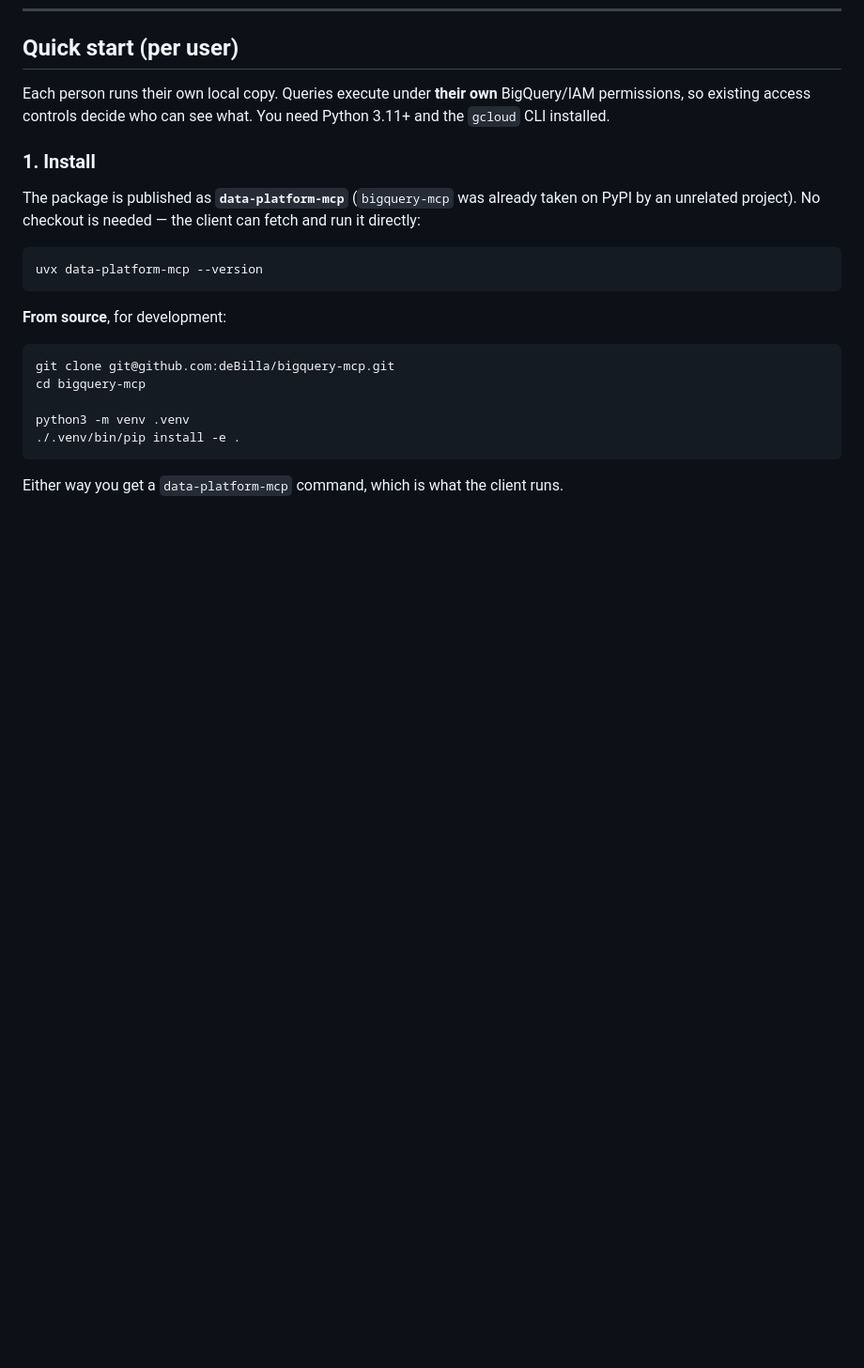
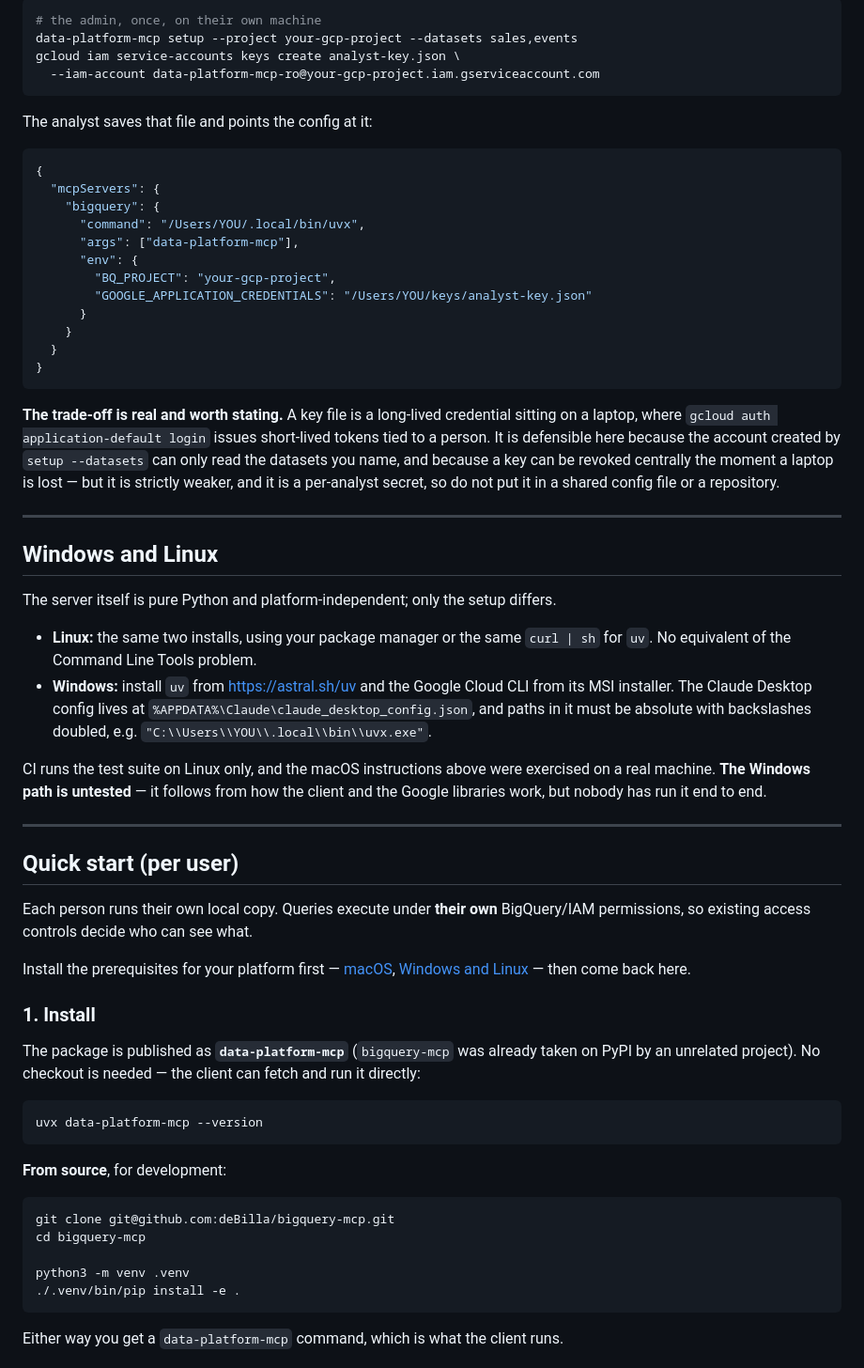
Before and after one commit to deBilla/bigquery-mcp, a Markdown page: README.md, the part around one of its changes. Shown at 94% size. GitHub-like rendering; blank space fills up the shorter version.

````diff
--- a/README.md
+++ b/README.md
@@ -99,8 +177,64 @@ process and becomes a grant Google enforces.
+```bash
+# the admin, once, on their own machine
+data-platform-mcp setup --project your-gcp-project --datasets sales,events
+gcloud iam service-accounts keys create analyst-key.json \
+  --iam-account data-platform-mcp-ro@your-gcp-project.iam.gserviceaccount.com
+```
+
+The analyst saves that file and points the config at it:
+
+```json
+{
+  "mcpServers": {
+    "bigquery": {
+      "command": "/Users/YOU/.local/bin/uvx",
+      "args": ["data-platform-mcp"],
+      "env": {
+        "BQ_PROJECT": "your-gcp-project",
+        "GOOGLE_APPLICATION_CREDENTIALS": "/Users/YOU/keys/analyst-key.json"
+      }
+    }
+  }
+}
+```
+
+**The trade-off is real and worth stating.** A key file is a long-lived
+credential sitting on a laptop, where `gcloud auth application-default login`
+issues short-lived tokens tied to a person. It is defensible here because the
+account created by `setup --datasets` can only read the datasets you name, and
+because a key can be revoked centrally the moment a laptop is lost — but it is
+strictly weaker, and it is a per-analyst secret, so do not put it in a shared
+config file or a repository.
+
+
+---
+
+## Windows and Linux
+
+The server itself is pure Python and platform-independent; only the setup
+differs.
+
+- **Linux:** the same two installs, using your package manager or the same
+  `curl | sh` for `uv`. No equivalent of the Command Line Tools problem.
+- **Windows:** install `uv` from <https://astral.sh/uv> and the Google Cloud
+  CLI from its MSI installer. The Claude Desktop config lives at
+  `%APPDATA%\Claude\claude_desktop_config.json`, and paths in it must be
+  absolute with backslashes doubled, e.g.
+  `"C:\\Users\\YOU\\.local\\bin\\uvx.exe"`.
+
+CI runs the test suite on Linux only, and the macOS instructions above were
+exercised on a real machine. **The Windows path is untested** — it follows from
+how the client and the Google libraries work, but nobody has run it end to end.
+
+---
+
 ## Quick start (per user)
 
 Each person runs their own local copy. Queries execute under **their own**
 BigQuery/IAM permissions, so existing access controls decide who can see what.
-You need Python 3.11+ and the `gcloud` CLI installed.
+
+Install the prerequisites for your platform first — [macOS](#macos-setup),
+[Windows and Linux](#windows-and-linux) — then come back here.
 
 ### 1. Install
 
````
Also changed, not shown: other parts of README.md (+88 -109 lines).
